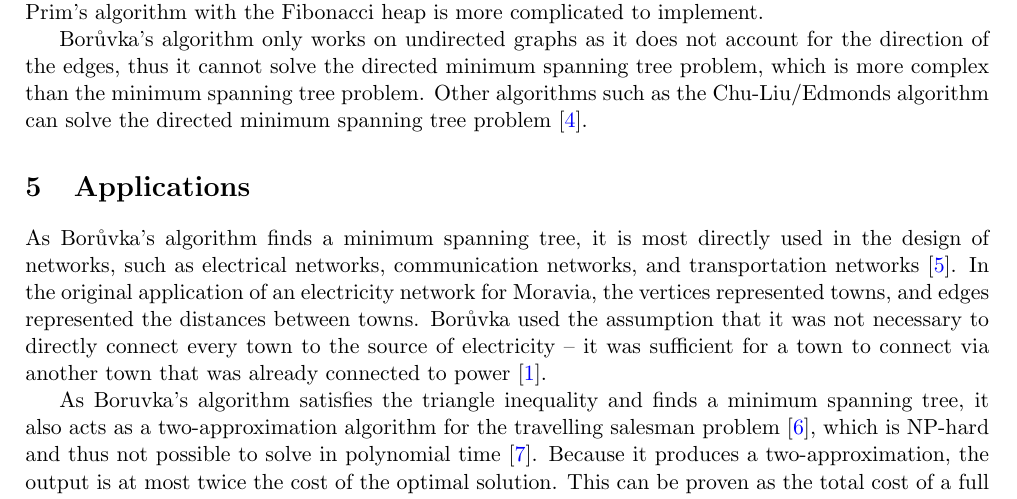
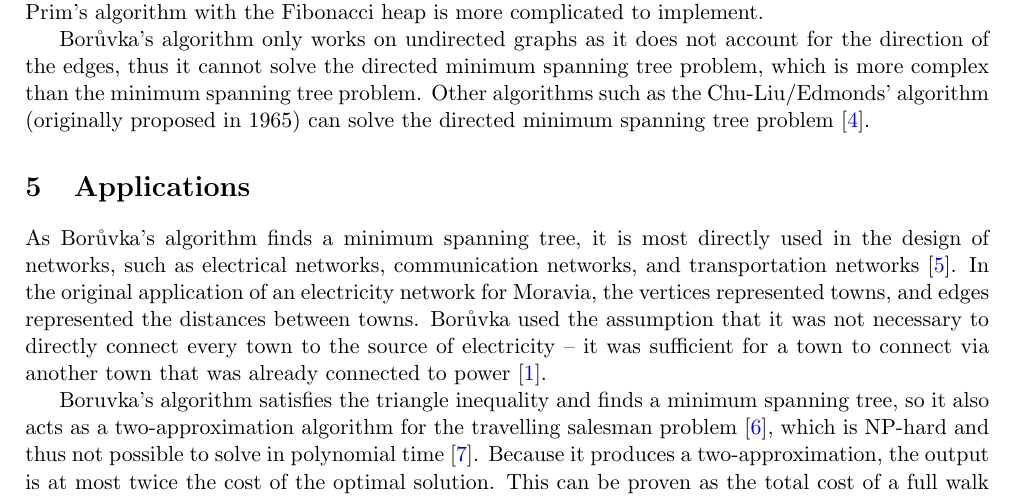
Before and after one commit to IsaacCheng9/boruvkas-algorithm, a LaTeX paper (docs/main.tex): part of page 3 of 5, cut so that both start at the same text. Compiled offline with pdfLaTeX.

Commit message:
Add original proposal of Edmonds', fix openers

```diff
--- a/docs/main.tex
+++ b/docs/main.tex
@@ -110,12 +110,12 @@ A limitation of Borůvka's algorithm is that it may not always find the true min
 
 Compared to Prim's algorithm, which runs in O(E + V log(V)) amortised time when using a Fibonacci heap, Borůvka's algorithm is slightly slower. This is particularly the case when the graph is dense, with a high number of edges relative to the number of vertices. However, this variation of Prim's algorithm with the Fibonacci heap is more complicated to implement.
 
-Borůvka's algorithm only works on undirected graphs as it does not account for the direction of the edges, thus it cannot solve the directed minimum spanning tree problem, which is more complex than the minimum spanning tree problem. Other algorithms such as the Chu-Liu/Edmonds algorithm can solve the directed minimum spanning tree problem \cite{gabow1986efficient}.
+Borůvka's algorithm only works on undirected graphs as it does not account for the direction of the edges, thus it cannot solve the directed minimum spanning tree problem, which is more complex than the minimum spanning tree problem. Other algorithms such as the Chu-Liu/Edmonds' algorithm (originally proposed in 1965) can solve the directed minimum spanning tree problem \cite{gabow1986efficient}.
 
 \section{Applications}
 As Borůvka's algorithm finds a minimum spanning tree, it is most directly used in the design of networks, such as electrical networks, communication networks, and transportation networks \cite{graham1985history}. In the original application of an electricity network for Moravia, the vertices represented towns, and edges represented the distances between towns. Borůvka used the assumption that it was not necessary to directly connect every town to the source of electricity -- it was sufficient for a town to connect via another town that was already connected to power \cite{nevsetvril2001otakar}.
 
-As Boruvka's algorithm satisfies the triangle inequality and finds a minimum spanning tree, it also acts as a two-approximation algorithm for the travelling salesman problem \cite{andreae1995performance}, which is NP-hard and thus not possible to solve in polynomial time \cite{junger1995traveling}. Because it produces a two-approximation, the output is at most twice the cost of the optimal solution. This can be proven as the total cost of a full walk is at most twice the cost of the minimum spanning tree, and the algorithm returns a path with a cost less than the full walk, as our pre-order walk replaces two or more edges of the full walk with a single edge \cite{andreae1995performance}.
+Boruvka's algorithm satisfies the triangle inequality and finds a minimum spanning tree, so it also acts as a two-approximation algorithm for the travelling salesman problem \cite{andreae1995performance}, which is NP-hard and thus not possible to solve in polynomial time \cite{junger1995traveling}. Because it produces a two-approximation, the output is at most twice the cost of the optimal solution. This can be proven as the total cost of a full walk is at most twice the cost of the minimum spanning tree, and the algorithm returns a path with a cost less than the full walk, as our pre-order walk replaces two or more edges of the full walk with a single edge \cite{andreae1995performance}.
 
 \begin{algorithm}
     \caption{Two-Approximation for the Travelling Salesman Problem with MST-DFS \cite{andreae1995performance}}
```
Also changed, not shown: docs/main.pdf.
